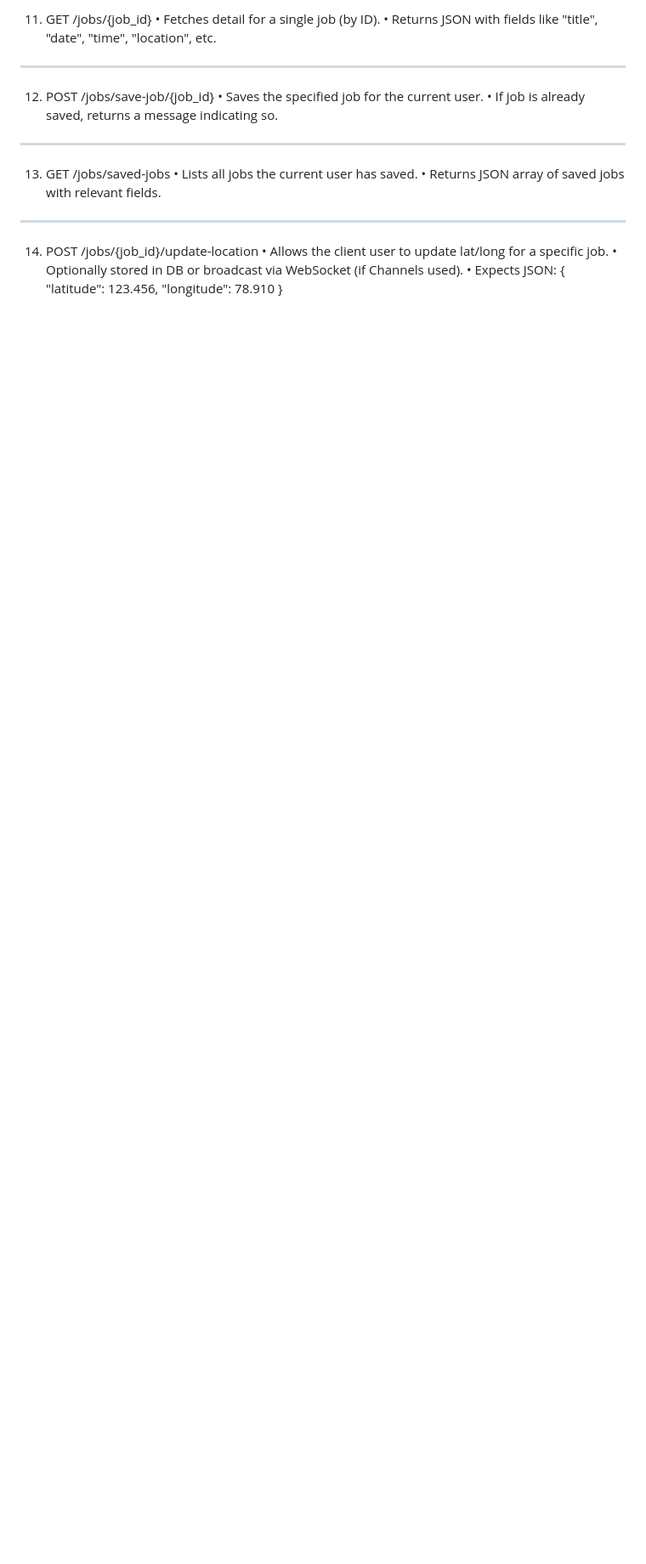
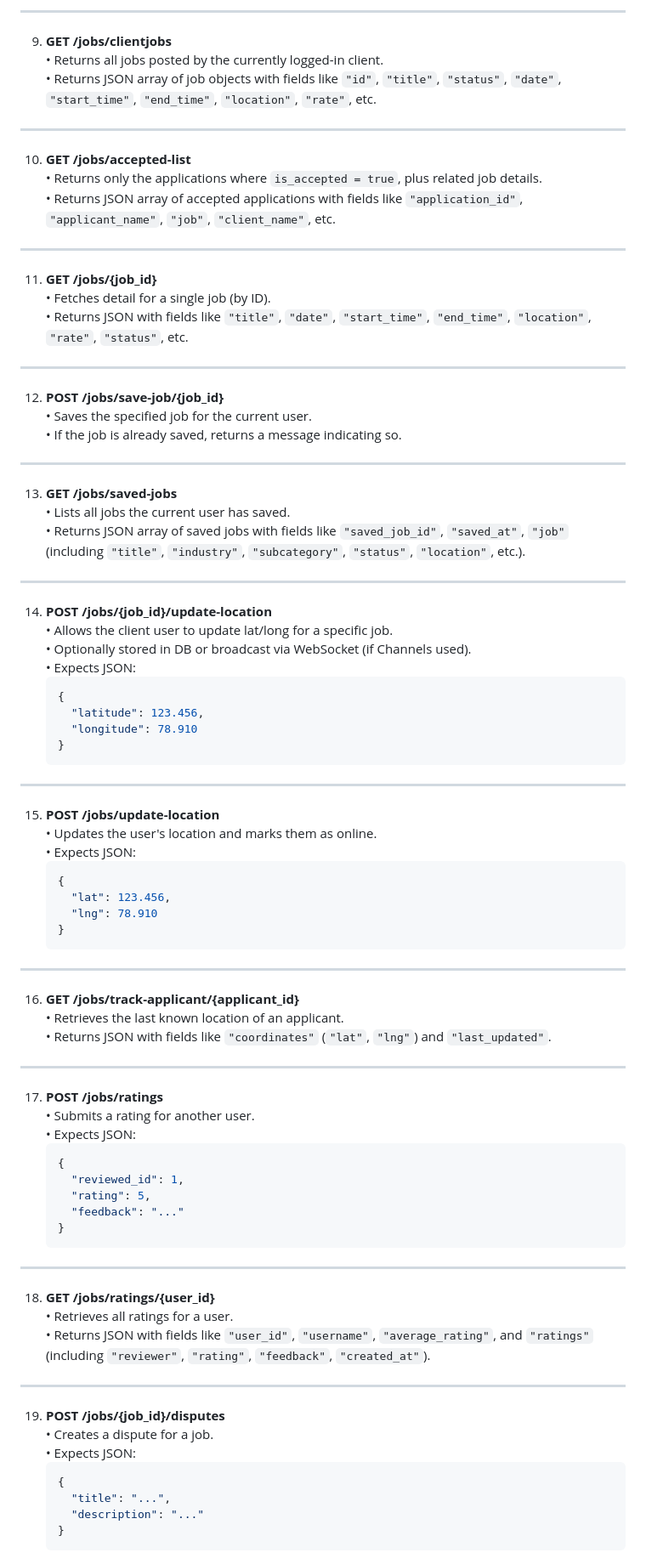
Before and after one commit to Paeshift-Web-App/paeshift-backend, a Markdown page: README.md, the part around one of its changes. Shown at 85% size. GitHub-like rendering; blank space fills up the shorter version.

````diff
--- a/README.md
+++ b/README.md
@@ -86,22 +97,92 @@
+---
+
+9) **GET /jobs/clientjobs**
+   • Returns all jobs posted by the currently logged-in client.
+   • Returns JSON array of job objects with fields like `"id"`, `"title"`, `"status"`, `"date"`, `"start_time"`, `"end_time"`, `"location"`, `"rate"`, etc.
+
+---
+
+10) **GET /jobs/accepted-list**
+    • Returns only the applications where `is_accepted = true`, plus related job details.
+    • Returns JSON array of accepted applications with fields like `"application_id"`, `"applicant_name"`, `"job"`, `"client_name"`, etc.
+
+---
+
+11) **GET /jobs/{job_id}**
     • Fetches detail for a single job (by ID).
-    • Returns JSON with fields like "title", "date", "time", "location", etc.
+    • Returns JSON with fields like `"title"`, `"date"`, `"start_time"`, `"end_time"`, `"location"`, `"rate"`, `"status"`, etc.
 
-----------------------------------------------------------------
-12) POST /jobs/save-job/{job_id}
+---
+
+12) **POST /jobs/save-job/{job_id}**
     • Saves the specified job for the current user.
-    • If job is already saved, returns a message indicating so.
+    • If the job is already saved, returns a message indicating so.
 
-----------------------------------------------------------------
-13) GET /jobs/saved-jobs
+---
+
+13) **GET /jobs/saved-jobs**
     • Lists all jobs the current user has saved.
-    • Returns JSON array of saved jobs with relevant fields.
+    • Returns JSON array of saved jobs with fields like `"saved_job_id"`, `"saved_at"`, `"job"` (including `"title"`, `"industry"`, `"subcategory"`, `"status"`, `"location"`, etc.).
 
-----------------------------------------------------------------
-14) POST /jobs/{job_id}/update-location
+---
+
+14) **POST /jobs/{job_id}/update-location**
     • Allows the client user to update lat/long for a specific job.
     • Optionally stored in DB or broadcast via WebSocket (if Channels used).
     • Expects JSON:
+      ```json
       {
         "latitude": 123.456,
         "longitude": 78.910
       }
+      ```
+
+---
+
+15) **POST /jobs/update-location**
+    • Updates the user's location and marks them as online.
+    • Expects JSON:
+      ```json
+      {
+        "lat": 123.456,
+        "lng": 78.910
+      }
+      ```
+
+---
+
+16) **GET /jobs/track-applicant/{applicant_id}**
+    • Retrieves the last known location of an applicant.
+    • Returns JSON with fields like `"coordinates"` (`"lat"`, `"lng"`) and `"last_updated"`.
+
+---
+
+17) **POST /jobs/ratings**
+    • Submits a rating for another user.
+    • Expects JSON:
+      ```json
+      {
+        "reviewed_id": 1,
+        "rating": 5,
+        "feedback": "..."
+      }
+      ```
+
+---
+
+18) **GET /jobs/ratings/{user_id}**
+    • Retrieves all ratings for a user.
+    • Returns JSON with fields like `"user_id"`, `"username"`, `"average_rating"`, and `"ratings"` (including `"reviewer"`, `"rating"`, `"feedback"`, `"created_at"`).
+
+---
+
+19) **POST /jobs/{job_id}/disputes**
+    • Creates a dispute for a job.
+    • Expects JSON:
+      ```json
+      {
+        "title": "...",
+        "description": "..."
+      }
+      ```
+
````
Also changed, not shown: other parts of README.md (+179 -74 lines).
